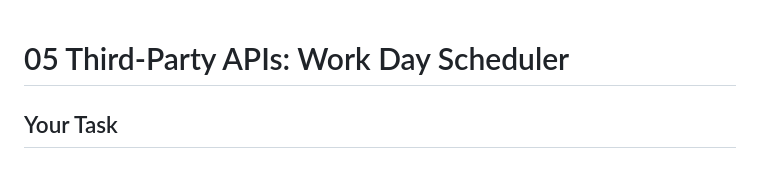
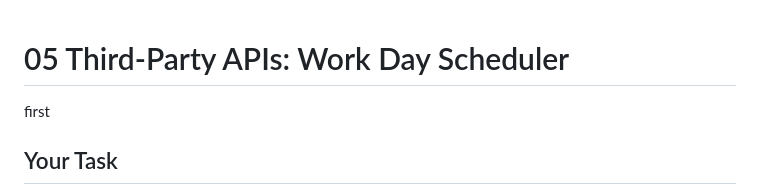
Before and after one commit to GrantMitchell24/day-scheduler, a Markdown page: README.md, the part around the change. Drawn GitHub-style.

```diff
--- a/README.md
+++ b/README.md
@@ -1,5 +1,5 @@
 # 05 Third-Party APIs: Work Day Scheduler
-
+first
 ## Your Task
 
 Create a simple calendar application that allows a user to save events for each hour of a typical working day (9am&ndash;5pm) by modifying starter code. This app will run in the browser and feature dynamically updated HTML and CSS powered by jQuery.
```
